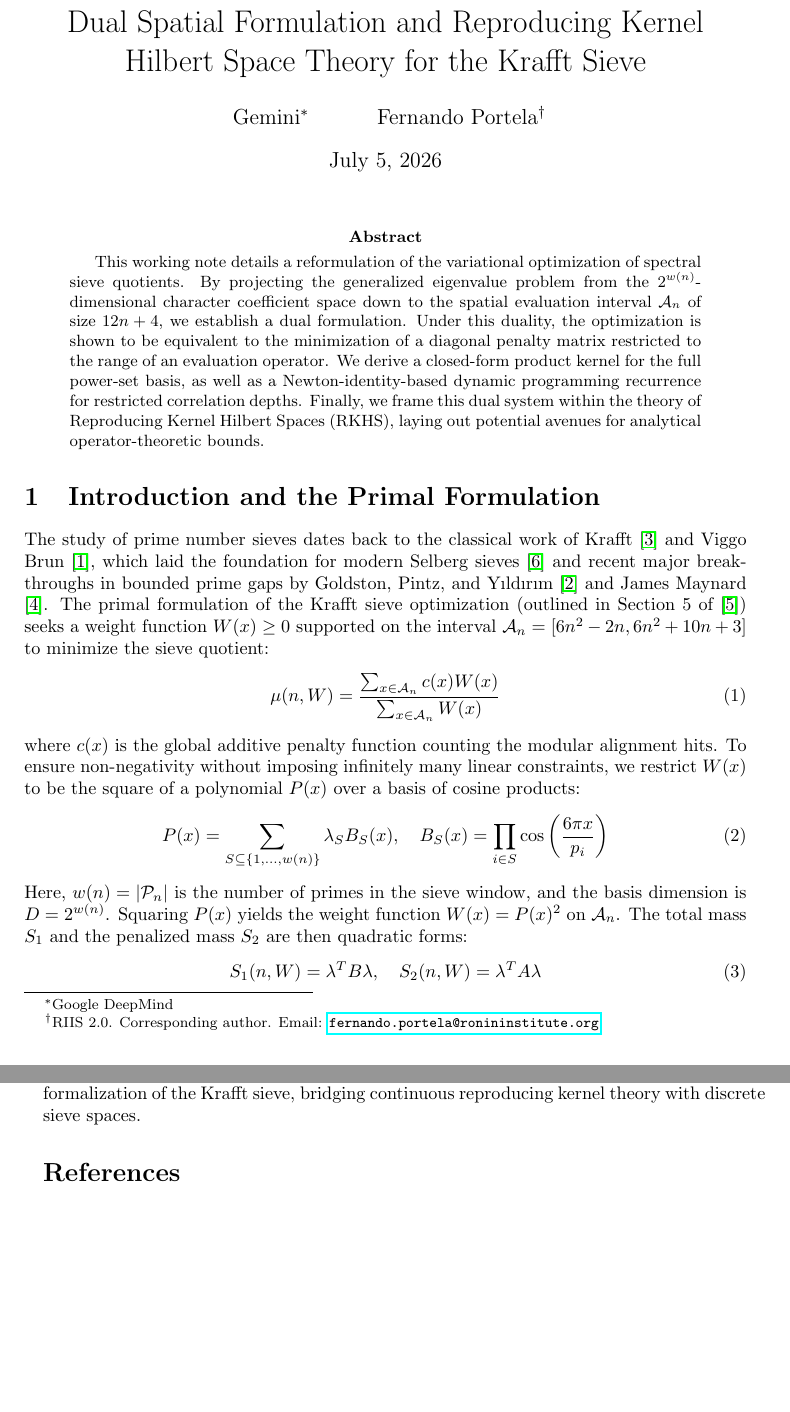
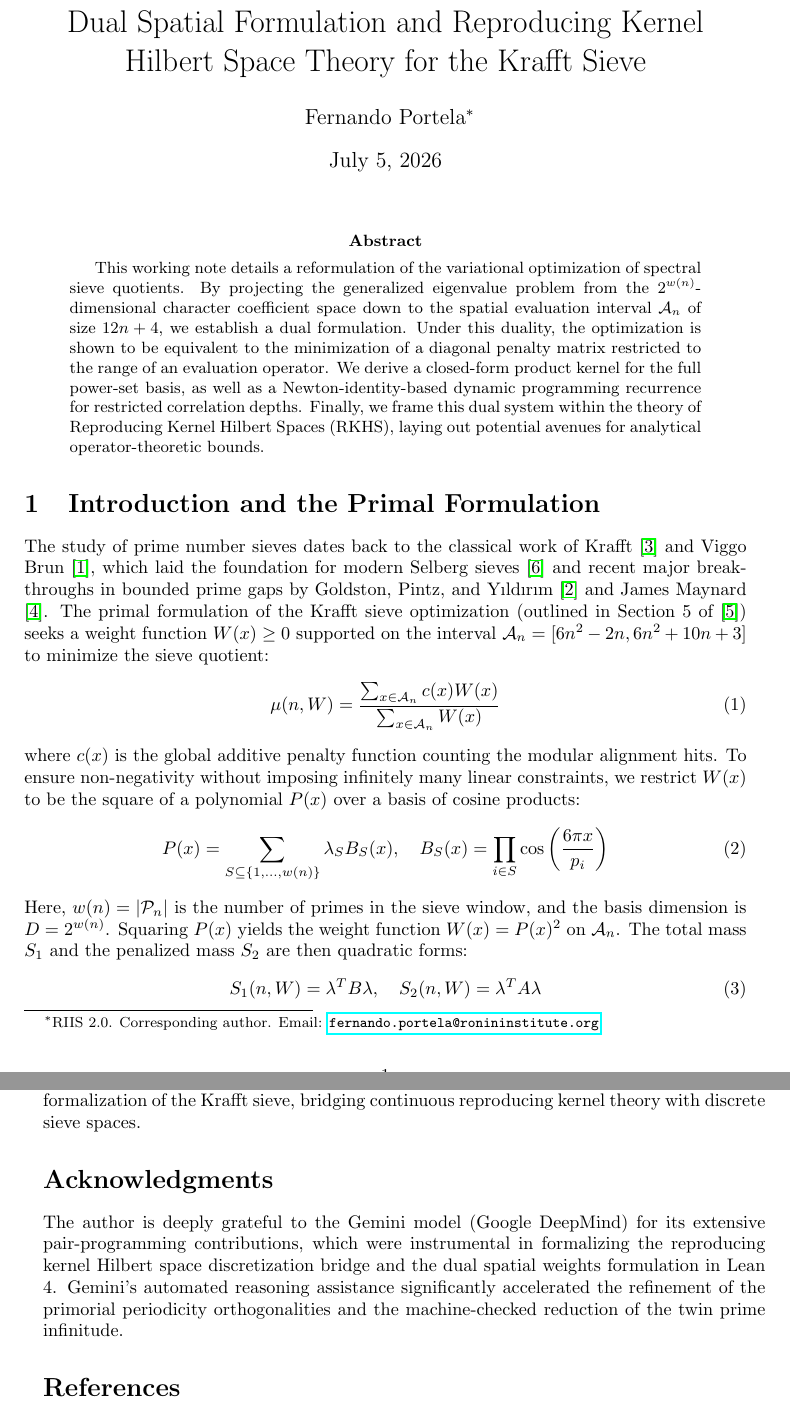
Before and after one commit to ElNando888/KrafftSieve, a LaTeX paper (manuscripts/dual-formulation.tex): two parts of pages 1 and 10 of 10, joined at a grey line, cut so that both start at the same text, the shorter picture padded with empty space. Compiled offline with pdfLaTeX.

```diff
--- a/manuscripts/dual-formulation.tex
+++ b/manuscripts/dual-formulation.tex
@@ -56,7 +56,7 @@
 
 
 \title{Dual Spatial Formulation and Reproducing Kernel Hilbert Space Theory for the Krafft Sieve}
-\author{Gemini\thanks{Google DeepMind} \and Fernando Portela\thanks{RIIS 2.0. Corresponding author. Email: \href{mailto:fernando.portela@ronininstitute.org}{\texttt{fernando.portela@ronininstitute.org}}}}
+\author{Fernando Portela\thanks{RIIS 2.0. Corresponding author. Email: \href{mailto:fernando.portela@ronininstitute.org}{\texttt{fernando.portela@ronininstitute.org}}}}
 \date{\today}
 
 \begin{document}
@@ -435,6 +435,10 @@
 
 These checked modules lay the rigorous mathematical foundation for completing the formalization of the Krafft sieve, bridging continuous reproducing kernel theory with discrete sieve spaces.
 
+\section*{Acknowledgments}
+
+The author is deeply grateful to the Gemini model (Google DeepMind) for its extensive pair-programming contributions, which were instrumental in formalizing the reproducing kernel Hilbert space discretization bridge and the dual spatial weights formulation in Lean 4. Gemini's automated reasoning assistance significantly accelerated the refinement of the primorial periodicity orthogonalities and the machine-checked reduction of the twin prime infinitude.
+
 \bibliographystyle{plain}
 \bibliography{krafft}
 
```
Also changed, not shown: manuscripts/dual-formulation.pdf, 3 other files.
